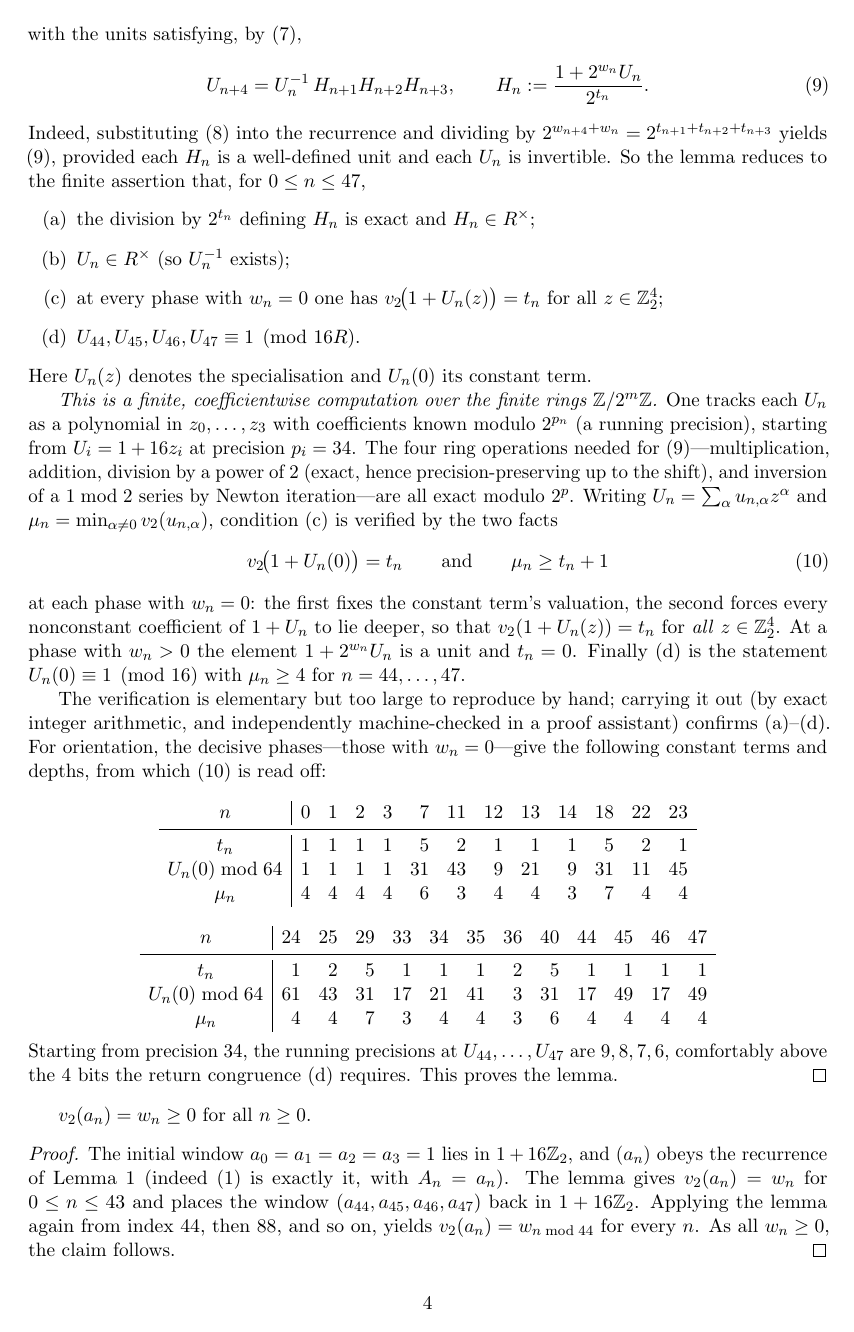
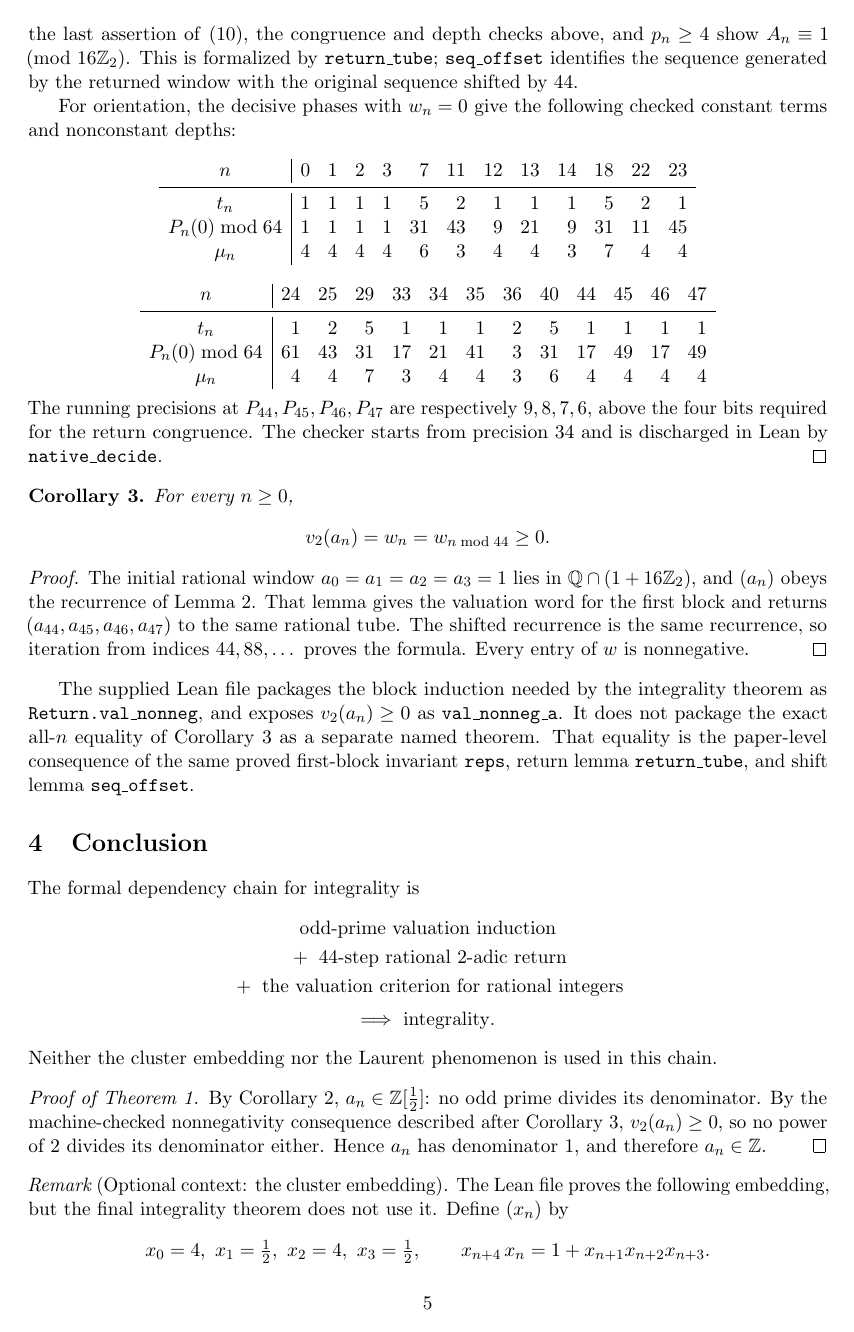
Before and after one commit to TheSil/mse_1905063, a LaTeX paper (proof.tex): page 4 of 5 before the commit and page 5 of 6 after it. The pictures show the PDF file proof.pdf that the author committed with the source.

Commit message:
minor corrections

```diff
--- a/proof.tex
+++ b/proof.tex
@@ -102,4 +103,8 @@ Thus $t_n$ is the ``atom'' of $p$-adic valuation freshly deposited at
 index~$n$; \eqref{eq:vb} says the valuation of $b_{n+4}$ is the sum of the
 atom it carries and the atom four steps back.
 
-\begin{proposition}\label{prop:atoms}
+The valuation identity is established first; it does not use nonnegativity of
+the atoms.
+
+\begin{lemma}[Valuation identity]\label{lem:val-a}
+For every $n\ge0$,
@@ -106,8 +140,12 @@ atom it carries and the atom four steps back.
+$v(a_{m+8})=t_{m+5}+t_{m+6}+t_{m+7}$, as required.
+\end{proof}
+
+\begin{proposition}[Nonnegativity and burst confinement]\label{prop:atoms}
 For every $n\ge0$ the following hold:
 \begin{itemize}
 \item[\textup{(I)}] $t_n\ge0$;
-\item[\textup{(II)}] $v(a_{n+4})=t_{n+1}+t_{n+2}+t_{n+3}$;
-\item[\textup{(III)}] if $t_{n+4}>0$ then $t_{n+1}=t_{n+2}=t_{n+3}=0$.
+\item[\textup{(III)}] for every $k$ such that $n=k+4$, if $t_n>0$, then
+      $t_{k+1}=t_{k+2}=t_{k+3}=0$.
 \end{itemize}
 \end{proposition}
 
@@ -148,11 +225,0 @@ forcing the three preceding atoms to vanish).  Assume now $n\ge4$ and that
-v(a_{n+4})+v(a_n)
-=\bigl(t_{n+1}+t_{n-3}\bigr)+\bigl(t_{n+2}+t_{n-2}\bigr)
- +\bigl(t_{n+3}+t_{n-1}\bigr).
-\]
-By the inductive form of (II), $v(a_n)=t_{n-3}+t_{n-2}+t_{n-1}$, and
-subtracting gives $v(a_{n+4})=t_{n+1}+t_{n+2}+t_{n+3}$.
-
-\smallskip
-\emph{(III).}  Suppose $t_{n+4}>0$.  By \eqref{eq:vb} and (I),
-$v(b_{n+4})=t_{n+4}+t_n\ge t_{n+4}>0$, so $p\mid b_{n+4}$, i.e.
-$a_{n+4}\equiv-1\pmod p$.  Since $a_{n+4}=b_{n+4}-1$ with
@@ -169,3 +225,0 @@ Now suppose $T:=t_n>0$.  Applying (III) at index $n-4$ gives
-$t_{n-3}=t_{n-2}=t_{n-1}=0$, whence by (II)
-\[
-v(a_n)=t_{n-3}+t_{n-2}+t_{n-1}=0 ,
@@ -176,2 +225,0 @@ so $a_n$ is a $p$-adic unit.  We bound the four summands of the identity
-b_{n+4}\,a_n
-=\underbrace{b_n}_{\text{(1)}}
@@ -185,4 +225,0 @@ Each has valuation $\ge T$:
-\item[(1)] $v(b_n)=t_n+t_{n-4}=T+t_{n-4}\ge T$ by \eqref{eq:vb} and (I);
-\item[(4)] $v(a_{n+1})=t_{n-2}+t_{n-1}+t_n=T$ by (II) and the vanishing above;
-\item[(3)] $v(a_{n+2})=t_{n-1}+t_n+t_{n+1}\ge T$ and $v(b_{n+1})\ge0$;
-\item[(2)] $v(a_{n+3})=t_n+t_{n+1}+t_{n+2}\ge T$ and $v(b_{n+2}),v(b_{n+1})\ge0$.
@@ -224,4 +254,3 @@ w_{n+4}+w_n=t_{n+1}+t_{n+2}+t_{n+3}\qquad(n\ge0).
 \label{eq:balance}
 \end{equation}
 
-\begin{lemma}[$44$-step return lemma]\label{lem:return}
@@ -235,3 +269,4 @@ Then $A_0,\dots,A_{47}$ are all defined and units of $\Qtwo^\times$, with
 \]
 and moreover
 \[
+A_{44},A_{45},A_{46},A_{47}\in\Q\cap(1+16\Ztwo).
@@ -249,3 +283,3 @@ generic point.  Work in the power-series ring
-$R=\Ztwo[[z_0,z_1,z_2,z_3]]$ and set
+The normalized recurrence motivates the finite computation.  Put
+$S_n=A_n/2^{w_n}$ and
 \[
-A_i=1+16\,z_i\qquad(0\le i\le3),
@@ -255,23 +290,4 @@ window.  We claim each $A_n$ factors as
 \begin{equation}
-A_n=2^{w_n}U_n,\qquad U_n\in R^\times ,
-\label{eq:factor}
-\end{equation}
-with the units satisfying, by \eqref{eq:balance},
-\begin{equation}
-U_{n+4}=U_n^{-1}\,H_{n+1}H_{n+2}H_{n+3},
-\qquad
-H_n:=\frac{1+2^{w_n}U_n}{2^{t_n}} .
+S_{n+4}=S_n^{-1}H_{n+1}H_{n+2}H_{n+3}.
 \label{eq:unit}
 \end{equation}
-Indeed, substituting \eqref{eq:factor} into the recurrence and dividing by
-$2^{w_{n+4}+w_n}=2^{t_{n+1}+t_{n+2}+t_{n+3}}$ yields \eqref{eq:unit}, provided
-each $H_n$ is a well-defined unit and each $U_n$ is invertible.  So the lemma
-reduces to the finite assertion that, for $0\le n\le47$,
-\begin{enumerate}
-\item[(a)] the division by $2^{t_n}$ defining $H_n$ is exact and $H_n\in R^\times$;
-\item[(b)] $U_n\in R^\times$ (so $U_n^{-1}$ exists);
-\item[(c)] at every phase with $w_n=0$ one has $\vt\!\bigl(1+U_n(z)\bigr)=t_n$
-      for all $z\in\Ztwo^4$;
-\item[(d)] $U_{44},U_{45},U_{46},U_{47}\equiv1\pmod{16R}$.
-\end{enumerate}
-Here $U_n(z)$ denotes the specialisation and $U_n(0)$ its constant term.
@@ -278,11 +307 @@ Here $U_n(z)$ denotes the specialisation and $U_n(0)$ its constant term.
 
-\emph{This is a finite, coefficientwise computation over the finite rings
-$\Z/2^m\Z$.}  One tracks each $U_n$ as a polynomial in $z_0,\dots,z_3$ with
-coefficients known modulo $2^{p_n}$ (a running precision), starting from
-$U_i=1+16z_i$ at precision $p_i=34$.  The four ring operations needed for
-\eqref{eq:unit}---multiplication, addition, division by a power of $2$
-(exact, hence precision-preserving up to the shift), and inversion of a
-$1\bmod2$ series by Newton iteration---are all exact modulo $2^{p}$.  Writing
-$U_n=\sum_\alpha u_{n,\alpha}z^\alpha$ and
-$\mu_n=\min_{\alpha\neq0}\vt(u_{n,\alpha})$, condition (c) is verified by the
-two facts
@@ -289,11 +312,6 @@ two facts
 \begin{equation}
-\vt\!\bigl(1+U_n(0)\bigr)=t_n
-\qquad\text{and}\qquad
-\mu_n\ge t_n+1
+\vt\!\bigl(1+P_n(0)\bigr)=t_n,
+\qquad
+\mu_n:=\min_{\alpha\ne0}\vt([z^\alpha]P_n)\ge t_n+1.
 \label{eq:read}
 \end{equation}
-at each phase with $w_n=0$: the first fixes the constant term's valuation,
-the second forces every nonconstant coefficient of $1+U_n$ to lie deeper, so
-that $\vt(1+U_n(z))=t_n$ for \emph{all} $z\in\Ztwo^4$.  At a phase with
-$w_n>0$ the element $1+2^{w_n}U_n$ is a unit and $t_n=0$.  Finally (d) is the
-statement $U_n(0)\equiv1\pmod{16}$ with $\mu_n\ge4$ for $n=44,\dots,47$.
@@ -300,6 +322,4 @@ statement $U_n(0)\equiv1\pmod{16}$ with $\mu_n\ge4$ for $n=44,\dots,47$.
+P_n(0)\equiv1\pmod{16},\qquad \mu_n\ge4,
+\]
+together with $p_n\ge4$.
 
-The verification is elementary but too large to reproduce by hand; carrying
-it out (by exact integer arithmetic, and independently machine-checked in a
-proof assistant) confirms (a)--(d).  For orientation, the decisive
-phases---those with $w_n=0$---give the following constant terms and depths,
-from which \eqref{eq:read} is read off:
@@ -306,3 +333,10 @@ from which \eqref{eq:read} is read off:
+assertion of \eqref{eq:rep}, the congruence and depth checks above, and
+$p_n\ge4$ show $A_n\equiv1\pmod{16\Ztwo}$.  This is formalized by
+\texttt{return\_tube}; \texttt{seq\_offset} identifies the sequence generated
+by the returned window with the original sequence shifted by $44$.
+
+For orientation, the decisive phases with $w_n=0$ give the following checked
+constant terms and nonconstant depths:
 \[
 \begin{array}{c|rrrrrrrrrrrr}
 n & 0&1&2&3&7&11&12&13&14&18&22&23\\
@@ -321,34 +355,64 @@ U_n(0)\bmod64 & 61&43&31&17&21&41&3&31&17&49&17&49\\
 \mu_n & 4&4&7&3&4&4&3&6&4&4&4&4
 \end{array}
 \]
-Starting from precision $34$, the running precisions at
-$U_{44},\dots,U_{47}$ are $9,8,7,6$, comfortably above the $4$ bits the
-return congruence (d) requires.  This proves the lemma.
+The running precisions at $P_{44},P_{45},P_{46},P_{47}$ are respectively
+$9,8,7,6$, above the four bits required for the return congruence.  The checker
+starts from precision $34$ and is discharged in Lean by \texttt{native\_decide}.
 \end{proof}
 
 \begin{corollary}\label{cor:two}
-$\vt(a_n)=w_n\ge0$ for all $n\ge0$.
+For every $n\ge0$,
+\[
+\vt(a_n)=w_n=w_{n\bmod44}\ge0.
+\]
 \end{corollary}
 \begin{proof}
-The initial window $a_0=a_1=a_2=a_3=1$ lies in $1+16\Ztwo$, and $(a_n)$ obeys
-the recurrence of Lemma~\ref{lem:return} (indeed \eqref{eq:rec} is exactly it,
-with $A_n=a_n$).  The lemma gives $\vt(a_n)=w_n$ for $0\le n\le43$ and places
-the window $(a_{44},a_{45},a_{46},a_{47})$ back in $1+16\Ztwo$.  Applying the
-lemma again from index $44$, then $88$, and so on, yields $\vt(a_n)=w_{n\bmod44}$
-for every $n$.  As all $w_n\ge0$, the claim follows.
+The initial rational window $a_0=a_1=a_2=a_3=1$ lies in
+$\Q\cap(1+16\Ztwo)$, and $(a_n)$ obeys the recurrence of
+Lemma~\ref{lem:return}.  That lemma gives the valuation word for the first
+block and returns $(a_{44},a_{45},a_{46},a_{47})$ to the same rational tube.
+The shifted recurrence is the same recurrence, so iteration from indices
+$44,88,\dots$ proves the formula.  Every entry of $w$ is nonnegative.
 \end{proof}
+
+The supplied Lean file packages the block induction needed by the integrality
+theorem as \texttt{Return.val\_nonneg}, and exposes
+$\vt(a_n)\ge0$ as \texttt{val\_nonneg\_a}.  It does not package the exact
+all-$n$ equality of Corollary~\ref{cor:two} as a separate named theorem.  That
+equality is the paper-level consequence of the same proved first-block
+invariant \texttt{reps}, return lemma \texttt{return\_tube}, and shift lemma
+\texttt{seq\_offset}.
 
 \section{Conclusion}\label{sec:conclusion}
 
+The formal dependency chain for integrality is
+\[
+\begin{gathered}
+\text{odd-prime valuation induction}\\
+{}+\ \text{$44$-step rational $2$-adic return}\\
+{}+\ \text{the valuation criterion for rational integers}\\[2pt]
+\Longrightarrow\ \text{integrality}.
+\end{gathered}
+\]
+Neither the cluster embedding nor the Laurent phenomenon is used in this
+chain.
+
+\begin{proof}[Proof of Theorem~\ref{thm:main}]
 By Corollary~\ref{cor:odd}, $a_n\in\Z[\tfrac12]$: no odd prime divides its
-denominator.  By Corollary~\ref{cor:two}, $\vt(a_n)\ge0$: no power of $2$
-divides its denominator either.  Hence $a_n$ has denominator $1$, i.e.\
-$a_n\in\Z$, proving Theorem~\ref{thm:main}. \qed
+denominator.  By the machine-checked nonnegativity consequence described after
+Corollary~\ref{cor:two}, $\vt(a_n)\ge0$, so no power of $2$ divides its
+denominator either.  Hence $a_n$ has denominator $1$, and therefore
+$a_n\in\Z$.
+\end{proof}
 
-\begin{remark}[The cluster embedding]
-The auxiliary sequence in Section~\ref{sec:odd} can be replaced by a
-structural observation.  Define $(x_n)$ by
+\begin{remark}[Optional context: the cluster embedding]
+The Lean file proves the following embedding, but the final integrality theorem
+does not use it.  Define $(x_n)$ by
 \[
 x_0=4,\ x_1=\tfrac12,\ x_2=4,\ x_3=\tfrac12,\qquad
 x_{n+4}\,x_n=1+x_{n+1}x_{n+2}x_{n+3}.
 \]
+Then $(a_n')$ with $a_n':=x_{n+1}x_{n+2}x_{n+3}$ satisfies
+\eqref{eq:rec} with the same four initial values, and the formal lemma
+\texttt{cluster} proves
+$a_n=x_{n+1}x_{n+2}x_{n+3}$.
```
Also changed, not shown: proof.pdf, proof.tex (239 more changed lines).
